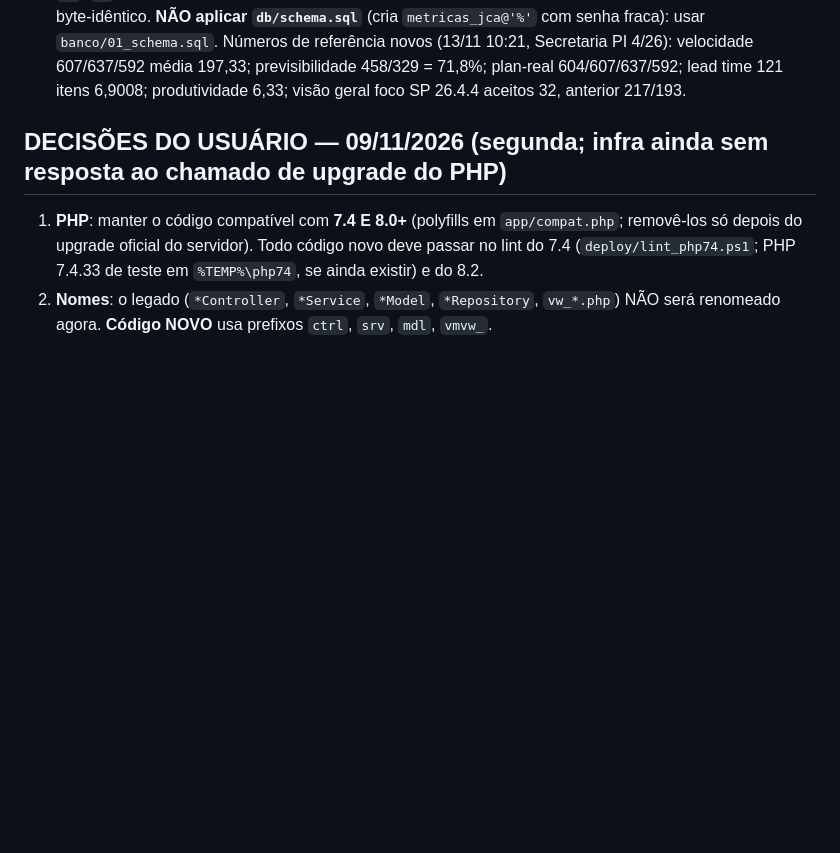
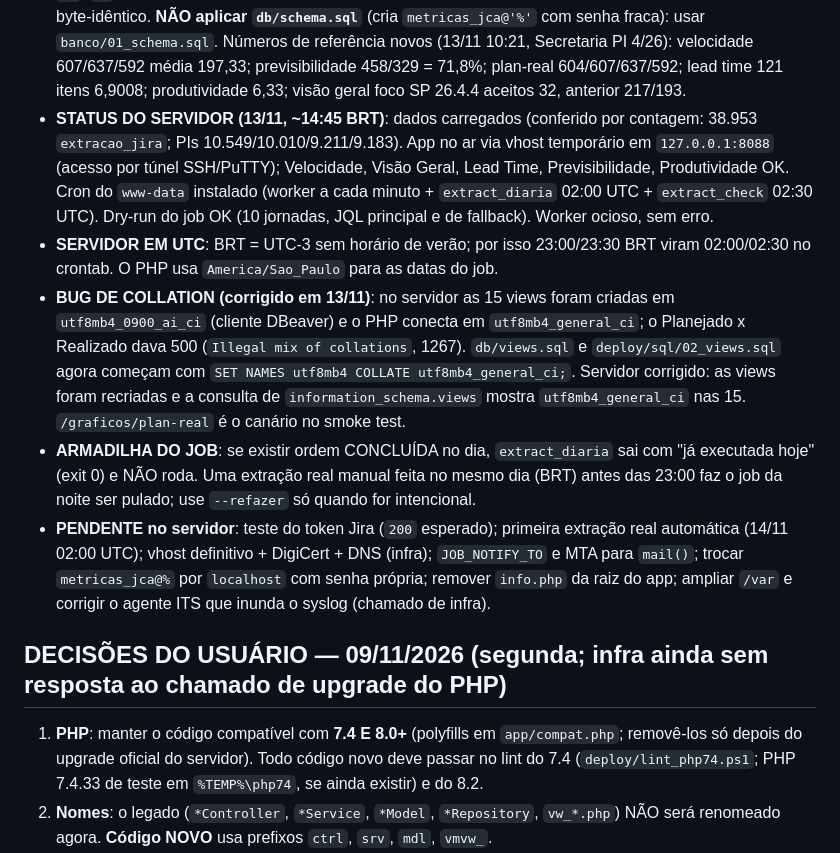
Before and after one commit to Marcelo-2024-Cogna/Dashboard_JCA_2027, a Markdown page: .kiro/RETOMADA.md, the part around the change. GitHub-like rendering; blank space fills up the shorter version.

Commit message:
docs: RETOMADA - estado do servidor de homologacao, UTC, collation das views e armadilha do job diario

```diff
--- a/.kiro/RETOMADA.md
+++ b/.kiro/RETOMADA.md
@@ -42,6 +42,26 @@
   `banco/01_schema.sql`. Números de referência novos (13/11 10:21, Secretaria PI 4/26): velocidade
   607/637/592 média 197,33; previsibilidade 458/329 = 71,8%; plan-real 604/607/637/592; lead time
   121 itens 6,9008; produtividade 6,33; visão geral foco SP 26.4.4 aceitos 32, anterior 217/193.
+- **STATUS DO SERVIDOR (13/11, ~14:45 BRT)**: dados carregados (conferido por contagem: 38.953
+  `extracao_jira`; PIs 10.549/10.010/9.211/9.183). App no ar via vhost temporário em `127.0.0.1:8088`
+  (acesso por túnel SSH/PuTTY); Velocidade, Visão Geral, Lead Time, Previsibilidade, Produtividade OK.
+  Cron do `www-data` instalado (worker a cada minuto + `extract_diaria` 02:00 UTC + `extract_check`
+  02:30 UTC). Dry-run do job OK (10 jornadas, JQL principal e de fallback). Worker ocioso, sem erro.
+- **SERVIDOR EM UTC**: BRT = UTC-3 sem horário de verão; por isso 23:00/23:30 BRT viram 02:00/02:30
+  no crontab. O PHP usa `America/Sao_Paulo` para as datas do job.
+- **BUG DE COLLATION (corrigido em 13/11)**: no servidor as 15 views foram criadas em
+  `utf8mb4_0900_ai_ci` (cliente DBeaver) e o PHP conecta em `utf8mb4_general_ci`; o Planejado x
+  Realizado dava 500 (`Illegal mix of collations`, 1267). `db/views.sql` e `deploy/sql/02_views.sql`
+  agora começam com `SET NAMES utf8mb4 COLLATE utf8mb4_general_ci;`. Servidor corrigido: as views
+  foram recriadas e a consulta de `information_schema.views` mostra `utf8mb4_general_ci` nas 15.
+  `/graficos/plan-real` é o canário no smoke test.
+- **ARMADILHA DO JOB**: se existir ordem CONCLUÍDA no dia, `extract_diaria` sai com "já executada
+  hoje" (exit 0) e NÃO roda. Uma extração real manual feita no mesmo dia (BRT) antes das 23:00 faz o
+  job da noite ser pulado; use `--refazer` só quando for intencional.
+- **PENDENTE no servidor**: teste do token Jira (`200` esperado); primeira extração real automática
+  (14/11 02:00 UTC); vhost definitivo + DigiCert + DNS (infra); `JOB_NOTIFY_TO` e MTA para `mail()`;
+  trocar `metricas_jca@%` por `localhost` com senha própria; remover `info.php` da raiz do app;
+  ampliar `/var` e corrigir o agente ITS que inunda o syslog (chamado de infra).
 
 ## DECISÕES DO USUÁRIO — 09/11/2026 (segunda; infra ainda sem resposta ao chamado de upgrade do PHP)
 
```
